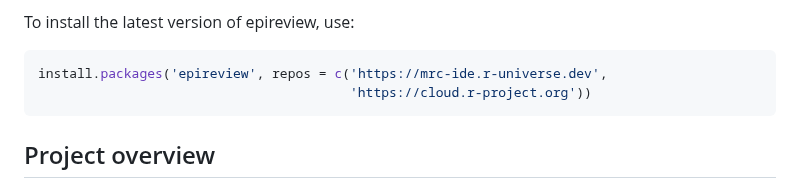
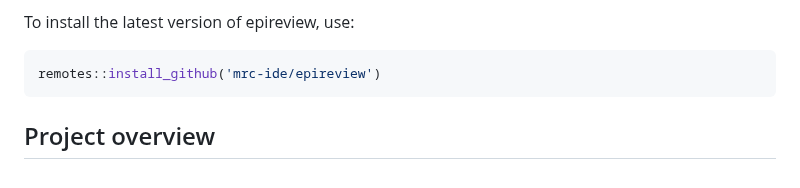
Before and after one commit to mrc-ide/epireview, a Markdown page: README.md, the part around the change. Drawn GitHub-style.

````diff
--- a/README.md
+++ b/README.md
@@ -18,8 +18,7 @@ epireview is a tool to obtain the latest data, figures and tables from the Patho
 To install the latest version of epireview, use:
 
 ```r
-install.packages('epireview', repos = c('https://mrc-ide.r-universe.dev',
-                                        'https://cloud.r-project.org'))
+remotes::install_github('mrc-ide/epireview')
 ```
 
 ## Project overview
````
